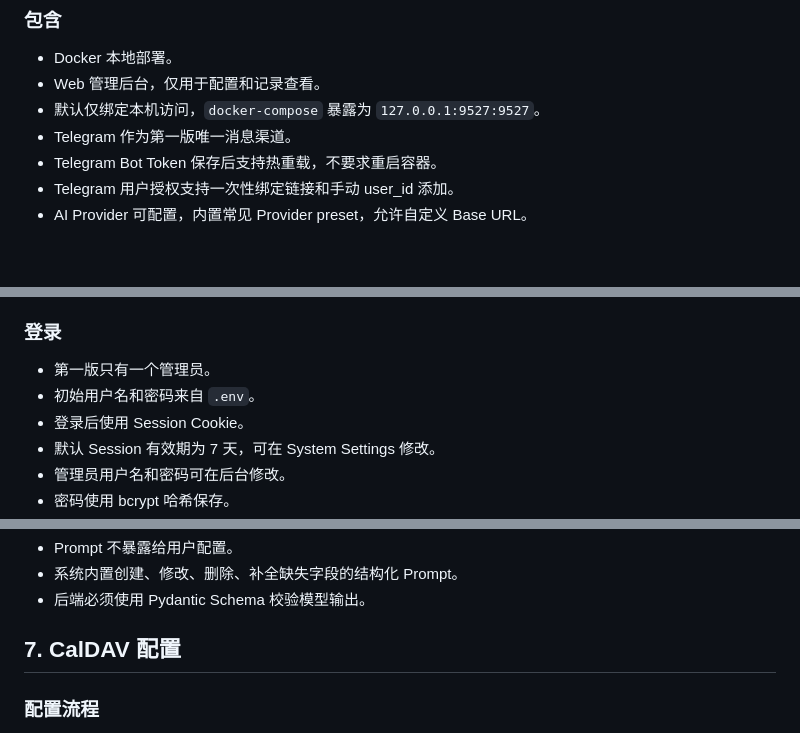
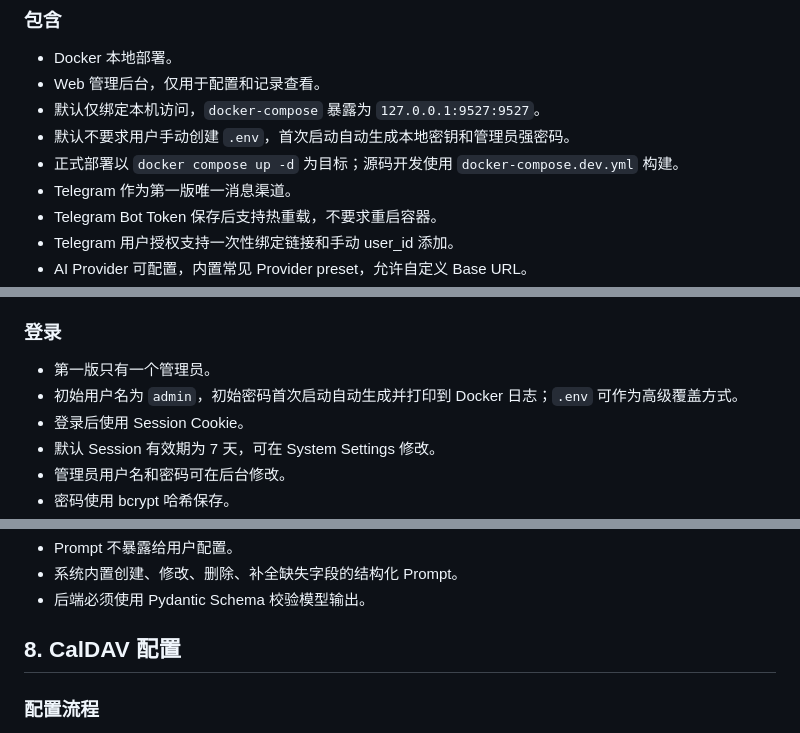
Before and after one commit to j2st1n/ai-calendar-assistant, a Markdown page: docs/requirements.md, 3 parts joined by grey strips. Rendered like a GitHub page; blank space fills up the shorter version.

Commit message:
docs: clarify docker deployment flow

```diff
--- a/docs/requirements.md
+++ b/docs/requirements.md
@@ -13,6 +13,8 @@ AI Calendar Assistant 是一个自部署的私人 AI 日程管理助手。它通
 - Docker 本地部署。
 - Web 管理后台，仅用于配置和记录查看。
 - 默认仅绑定本机访问，`docker-compose` 暴露为 `127.0.0.1:9527:9527`。
+- 默认不要求用户手动创建 `.env`，首次启动自动生成本地密钥和管理员强密码。
+- 正式部署以 `docker compose up -d` 为目标；源码开发使用 `docker-compose.dev.yml` 构建。
 - Telegram 作为第一版唯一消息渠道。
 - Telegram Bot Token 保存后支持热重载，不要求重启容器。
 - Telegram 用户授权支持一次性绑定链接和手动 user_id 添加。
@@ -63,7 +148,7 @@ Web 后台只做配置和记录查看，不承担日程交互入口。
 ### 登录
 
 - 第一版只有一个管理员。
-- 初始用户名和密码来自 `.env`。
+- 初始用户名为 `admin`，初始密码首次启动自动生成并打印到 Docker 日志；`.env` 可作为高级覆盖方式。
 - 登录后使用 Session Cookie。
 - 默认 Session 有效期为 7 天，可在 System Settings 修改。
 - 管理员用户名和密码可在后台修改。
@@ -122,7 +207,7 @@ Web 后台只做配置和记录查看，不承担日程交互入口。
 - 系统内置创建、修改、删除、补全缺失字段的结构化 Prompt。
 - 后端必须使用 Pydantic Schema 校验模型输出。
 
-## 7. CalDAV 配置
+## 8. CalDAV 配置
 
 ### 配置流程
 
```
Also changed, not shown: other parts of docs/requirements.md (+98 -15 lines).
